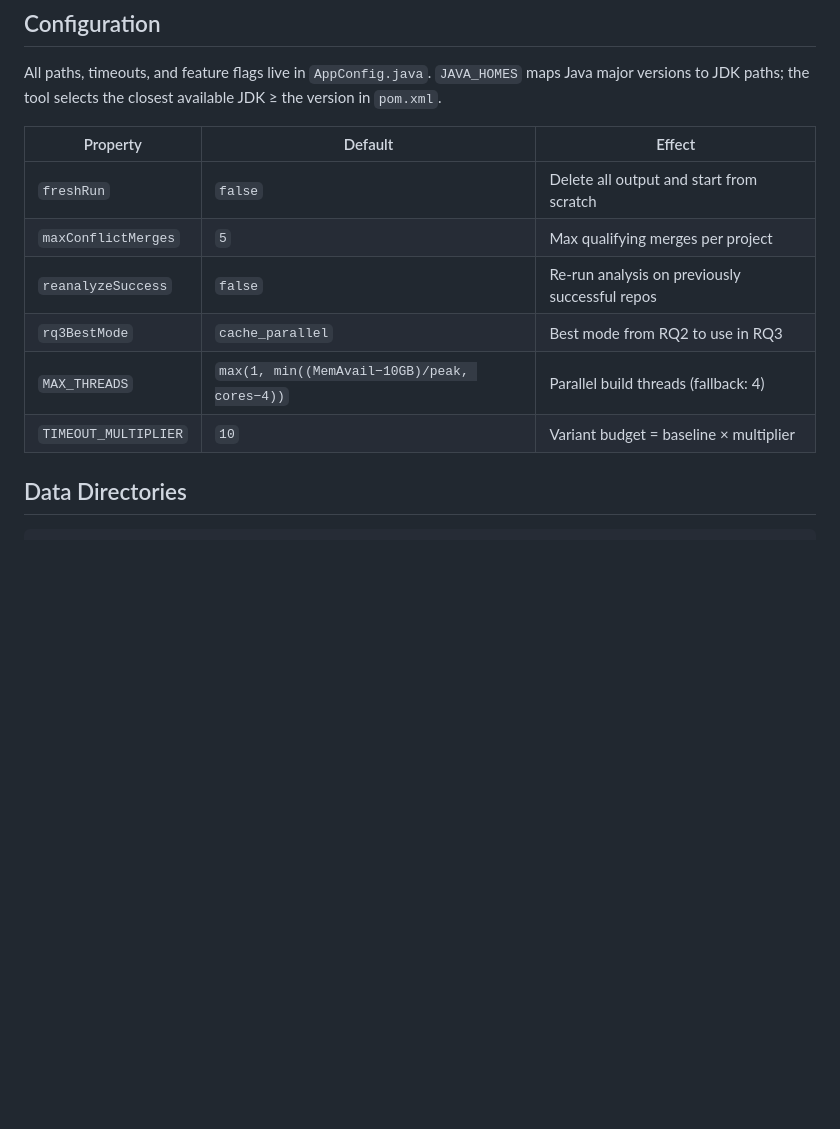
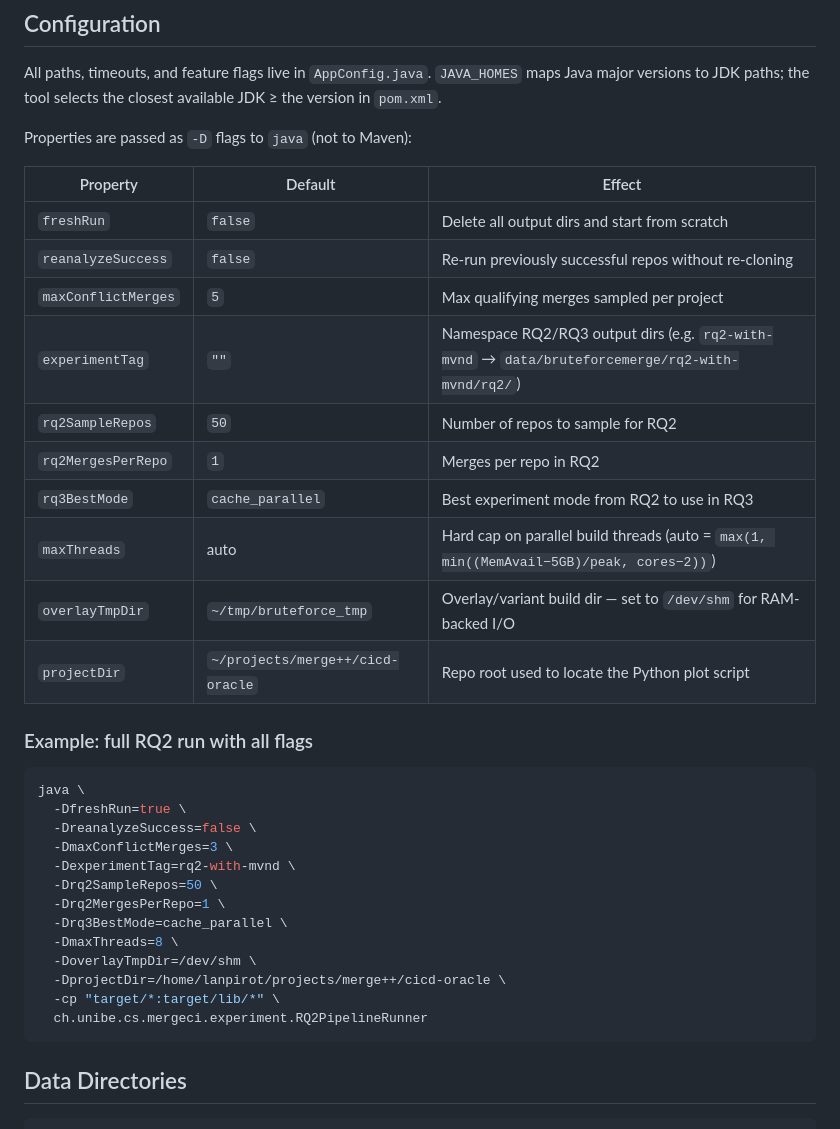
Before and after one commit to lanpirot/cicd-oracle, a Markdown page: cicd-oracle/README.md, the part around the change. Drawn GitHub-style; blank space fills up the shorter version.

Commit message:
docs: update CLAUDE.md formula, expand README config reference
- CLAUDE.md: correct computeMaxThreads formula to match code (5 GB, cores−2)
- README.md: document all system properties with defaults and an example
  invocation showing a full RQ2 run with all flags

Co-Authored-By: Claude Opus 4.6 (1M context) <noreply@anthropic.com>

````diff
--- a/cicd-oracle/README.md
+++ b/cicd-oracle/README.md
@@ -82,14 +82,38 @@ Each conflict chunk is resolved by one pattern: `OURS`, `THEIRS`, `BASE`, or `EM
 
 All paths, timeouts, and feature flags live in `AppConfig.java`. `JAVA_HOMES` maps Java major versions to JDK paths; the tool selects the closest available JDK ≥ the version in `pom.xml`.
 
+Properties are passed as `-D` flags to `java` (not to Maven):
+
 | Property | Default | Effect |
 |----------|---------|--------|
-| `freshRun` | `false` | Delete all output and start from scratch |
-| `maxConflictMerges` | `5` | Max qualifying merges per project |
-| `reanalyzeSuccess` | `false` | Re-run analysis on previously successful repos |
-| `rq3BestMode` | `cache_parallel` | Best mode from RQ2 to use in RQ3 |
-| `MAX_THREADS` | `max(1, min((MemAvail−10GB)/peak, cores−4))` | Parallel build threads (fallback: 4) |
-| `TIMEOUT_MULTIPLIER` | `10` | Variant budget = baseline × multiplier |
+| `freshRun` | `false` | Delete all output dirs and start from scratch |
+| `reanalyzeSuccess` | `false` | Re-run previously successful repos without re-cloning |
+| `maxConflictMerges` | `5` | Max qualifying merges sampled per project |
+| `experimentTag` | `""` | Namespace RQ2/RQ3 output dirs (e.g. `rq2-with-mvnd` → `data/bruteforcemerge/rq2-with-mvnd/rq2/`) |
+| `rq2SampleRepos` | `50` | Number of repos to sample for RQ2 |
+| `rq2MergesPerRepo` | `1` | Merges per repo in RQ2 |
+| `rq3BestMode` | `cache_parallel` | Best experiment mode from RQ2 to use in RQ3 |
+| `maxThreads` | auto | Hard cap on parallel build threads (auto = `max(1, min((MemAvail−5GB)/peak, cores−2))`) |
+| `overlayTmpDir` | `~/tmp/bruteforce_tmp` | Overlay/variant build dir — set to `/dev/shm` for RAM-backed I/O |
+| `projectDir` | `~/projects/merge++/cicd-oracle` | Repo root used to locate the Python plot script |
+
+### Example: full RQ2 run with all flags
+
+```bash
+java \
+  -DfreshRun=true \
+  -DreanalyzeSuccess=false \
+  -DmaxConflictMerges=3 \
+  -DexperimentTag=rq2-with-mvnd \
+  -Drq2SampleRepos=50 \
+  -Drq2MergesPerRepo=1 \
+  -Drq3BestMode=cache_parallel \
+  -DmaxThreads=8 \
+  -DoverlayTmpDir=/dev/shm \
+  -DprojectDir=/home/lanpirot/projects/merge++/cicd-oracle \
+  -cp "target/*:target/lib/*" \
+  ch.unibe.cs.mergeci.experiment.RQ2PipelineRunner
+```
 
 ## Data Directories
 
````
Also changed, not shown: cicd-oracle/CLAUDE.md (+1 -1 lines).
